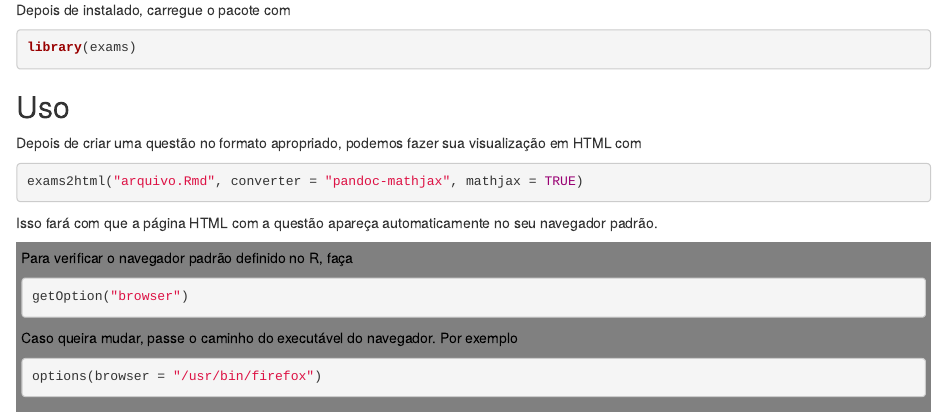
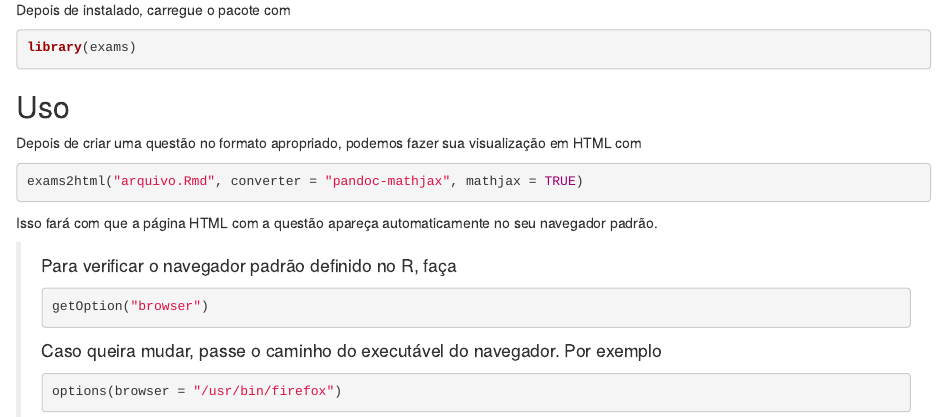
Before and after one commit to leg-ufpr/exam-ples, an R Markdown document (README.Rmd): the page in a window 1100 px wide, from 230 px down. Rendered offline with R 4.5, knitr and Pandoc, with nearby package versions.

Commit message:
Adiciona block

````diff
--- a/README.Rmd
+++ b/README.Rmd
@@ -30,15 +30,14 @@ exams2html("arquivo.Rmd", converter = "pandoc-mathjax", mathjax = TRUE)
 Isso fará com que a página HTML com a questão apareça automaticamente no
 seu navegador padrão.
 
-<div style="background-color:grey;color:black;padding:5px;">
+<blockquote>
 Para verificar o navegador padrão definido no R, faça
 ```{r, eval=FALSE}
 getOption("browser")
 ```
 Caso queira mudar, passe o caminho do executável do navegador. Por
 exemplo
-```{r}
+```{r, eval=FALSE}
 options(browser = "/usr/bin/firefox")
 ```
-
-</div>
+</blockquote>
````
Also changed, not shown: README.md.
